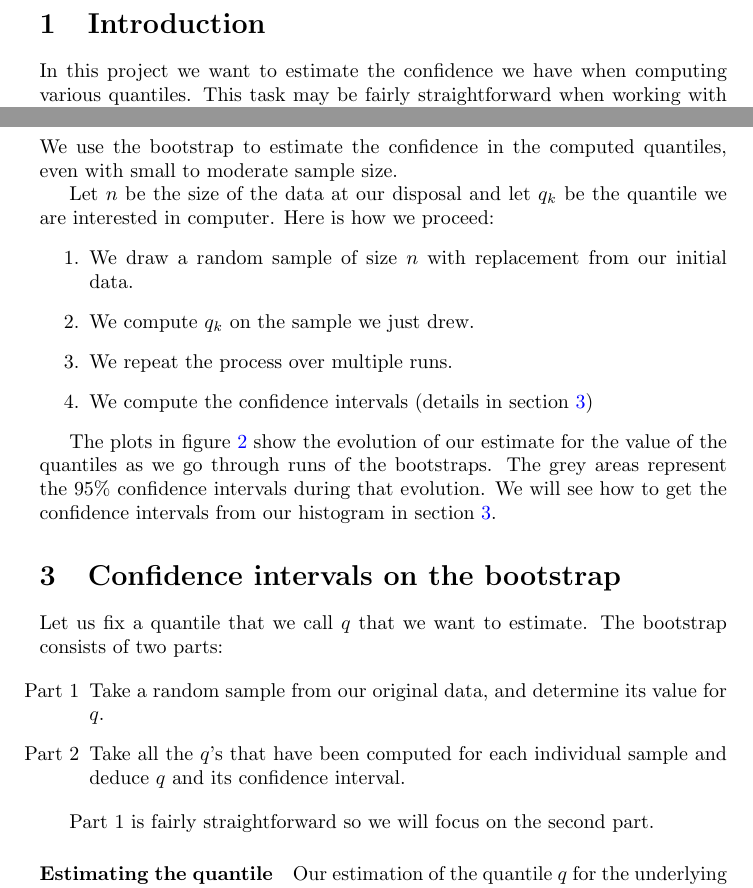
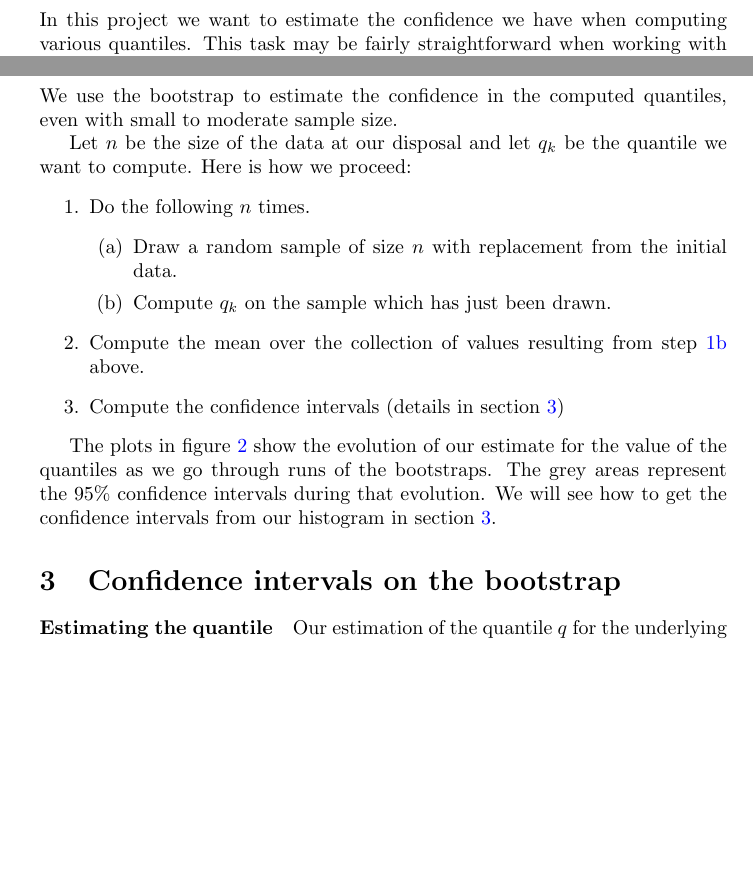
Before and after one commit to jorislimonier/quantile-estimation, a LaTeX document (report/main.tex): two parts of pages 3 and 4 of 6, joined at a grey line, cut at the place of the change, the shorter picture padded with empty space. Compiled offline with pdfLaTeX.

Commit message:
bootstrap corrections

```diff
--- a/report/main.tex
+++ b/report/main.tex
@@ -58,12 +58,15 @@ The data we work with is presented in figure \ref{fig: initial data} and plotted
 \label{section: bootstrap}
 We use the bootstrap to estimate the confidence in the computed quantiles, even with small to moderate sample size.
 
-Let \(n\) be the size of the data at our disposal and let \(q_k\) be the quantile we are interested in computer. Here is how we proceed:
+Let \(n\) be the size of the data at our disposal and let \(q_k\) be the quantile we want to compute. Here is how we proceed:
 \begin{enumerate}
-    \item We draw a random sample of size \(n\) with replacement from our initial data.
-    \item We compute \(q_k\) on the sample we just drew.
-    \item We repeat the process over multiple runs.
-    \item We compute the confidence intervals (details in section \ref{section: confidence intervals on the bootstrap})
+    \item Do the following \(n\) times.
+          \begin{enumerate}
+              \item Draw a random sample of size \(n\) with replacement from the initial data.
+              \item Compute \(q_k\) on the sample which has just been drawn. \label{bootstrap repeated step}
+          \end{enumerate}
+    \item Compute the mean over the collection of values resulting from step \ref{bootstrap repeated step} above.
+    \item Compute the confidence intervals (details in section \ref{section: confidence intervals on the bootstrap})
 \end{enumerate}
 
 The plots in figure \ref{fig: estimation of quantiles} show the evolution of our estimate for the value of the quantiles as we go through runs of the bootstraps. The grey areas represent the $95\%$ confidence intervals during that evolution. We will see how to get the confidence intervals from our histogram in section \ref{section: confidence intervals on the bootstrap}.
@@ -90,15 +93,6 @@ The plots in figure \ref{fig: estimation of quantiles} show the evolution of our
 
 \section{Confidence intervals on the bootstrap}
 \label{section: confidence intervals on the bootstrap}
-
-Let us fix a quantile that we call $q$ that we want to estimate. The bootstrap consists of two parts:
-
-\begin{enumerate}
-    \item[Part 1] Take a random sample from our original data, and determine its value for $q$.
-    \item[Part 2] Take all the $q$'s that have been computed for each individual sample and deduce $q$ and its confidence interval.
-\end{enumerate}\
-
-Part 1 is fairly straightforward so we will focus on the second part.
 
 \paragraph{Estimating the quantile} Our estimation of the quantile $q$ for the underlying distribution is simply computed by taking the average of all the $q$'s of each individual sample.
 
```
Also changed, not shown: report/main.pdf, 5 other files.
